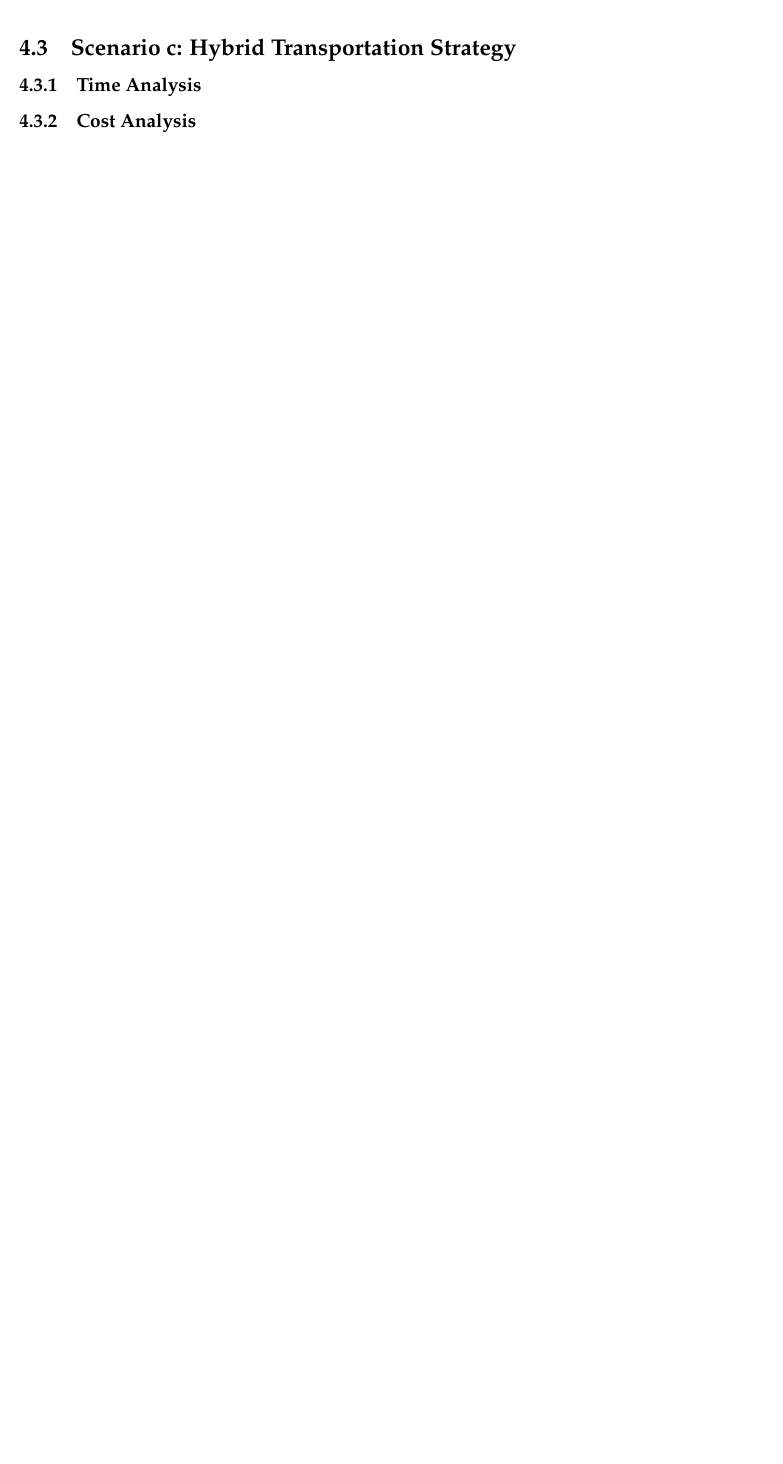
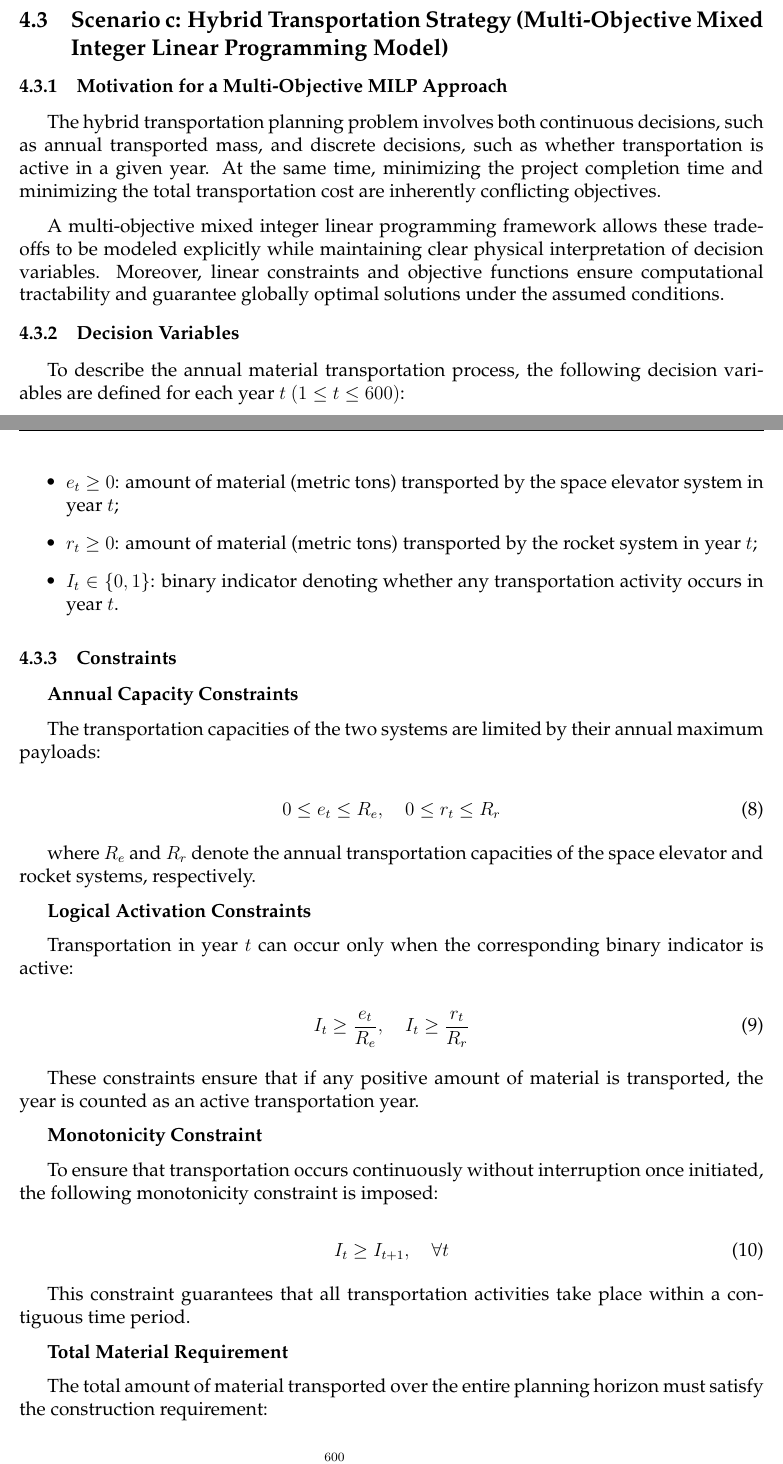
Before and after one commit to Briarcresy/MCM2026, a LaTeX thesis (paper/paper.tex): part of page 14 of 18 before the commit and two parts of pages 13 and 14 of 20 after it, the two joined at a grey line, cut so that both start at the same text, the shorter picture padded with empty space. Compiled offline with pdfLaTeX.

Commit message:
Initially complete the modeling for Scenario c

```diff
--- a/paper/paper.tex
+++ b/paper/paper.tex
@@ -516,6 +516,60 @@ Thus, the total cost of using only traditional rocket launches to deliver all th
 
-\subsection{Scenario c: Hybrid Transportation Strategy}
+\subsection{Scenario c: Hybrid Transportation Strategy (Multi-Objective Mixed Integer Linear Programming Model)}
 
-\subsubsection{Time Analysis}
+\subsubsection{Motivation for a Multi-Objective MILP Approach}
 
-\subsubsection{Cost Analysis}
+The hybrid transportation planning problem involves both continuous decisions, such as annual transported mass, and discrete decisions, such as whether transportation is active in a given year.
+At the same time, minimizing the project completion time and minimizing the total transportation cost are inherently conflicting objectives.
+
+A multi-objective mixed integer linear programming framework allows these trade-offs to be modeled explicitly while maintaining clear physical interpretation of decision variables. Moreover, linear constraints and objective functions ensure computational tractability and guarantee globally optimal solutions under the assumed conditions.
+
+\subsubsection{Decision Variables}
+
+To describe the annual material transportation process, the following decision variables are defined for each year $t$ $(1 \le t \le 600)$:
+
+\begin{itemize}
+    \item $e_t \ge 0$: amount of material (metric tons) transported by the space elevator system in year $t$;
+    \item $r_t \ge 0$: amount of material (metric tons) transported by the rocket system in year $t$;
+    \item $I_t \in \{0,1\}$: binary indicator denoting whether any transportation activity occurs in year $t$.
+\end{itemize}
+
+
+\subsubsection{Constraints}
+
+\textbf{Annual Capacity Constraints}
+
+The transportation capacities of the two systems are limited by their annual maximum payloads:
+
+\begin{equation}
+    0 \le e_t \le R_e, \quad 0 \le r_t \le R_r
+\end{equation}
+
+where $R_e$ and $R_r$ denote the annual transportation capacities of the space elevator and rocket systems, respectively.
+
+
+\textbf{Logical Activation Constraints}
+
+Transportation in year $t$ can occur only when the corresponding binary indicator is active:
+
+\begin{equation}
+    I_t \ge \frac{e_t}{R_e}, \quad I_t \ge \frac{r_t}{R_r}
+\end{equation}
+
+These constraints ensure that if any positive amount of material is transported, the year is counted as an active transportation year.
+
+
+\textbf{Monotonicity Constraint}
+
+To ensure that transportation occurs continuously without interruption once initiated, the following monotonicity constraint is imposed:
+
+\begin{equation}
+    I_t \ge I_{t+1}, \quad \forall t
+\end{equation}
+
+This constraint guarantees that all transportation activities take place within a contiguous time period.
+
+\textbf{Total Material Requirement}
+
+The total amount of material transported over the entire planning horizon must satisfy the construction requirement:
+
+\begin{equation}
@@ -521,0 +582 @@ Thus, the total cost of using only traditional rocket launches to deliver all th
+\subsubsection{Objective Functions}
```
Also changed, not shown: paper/paper.tex (78 more changed lines).
